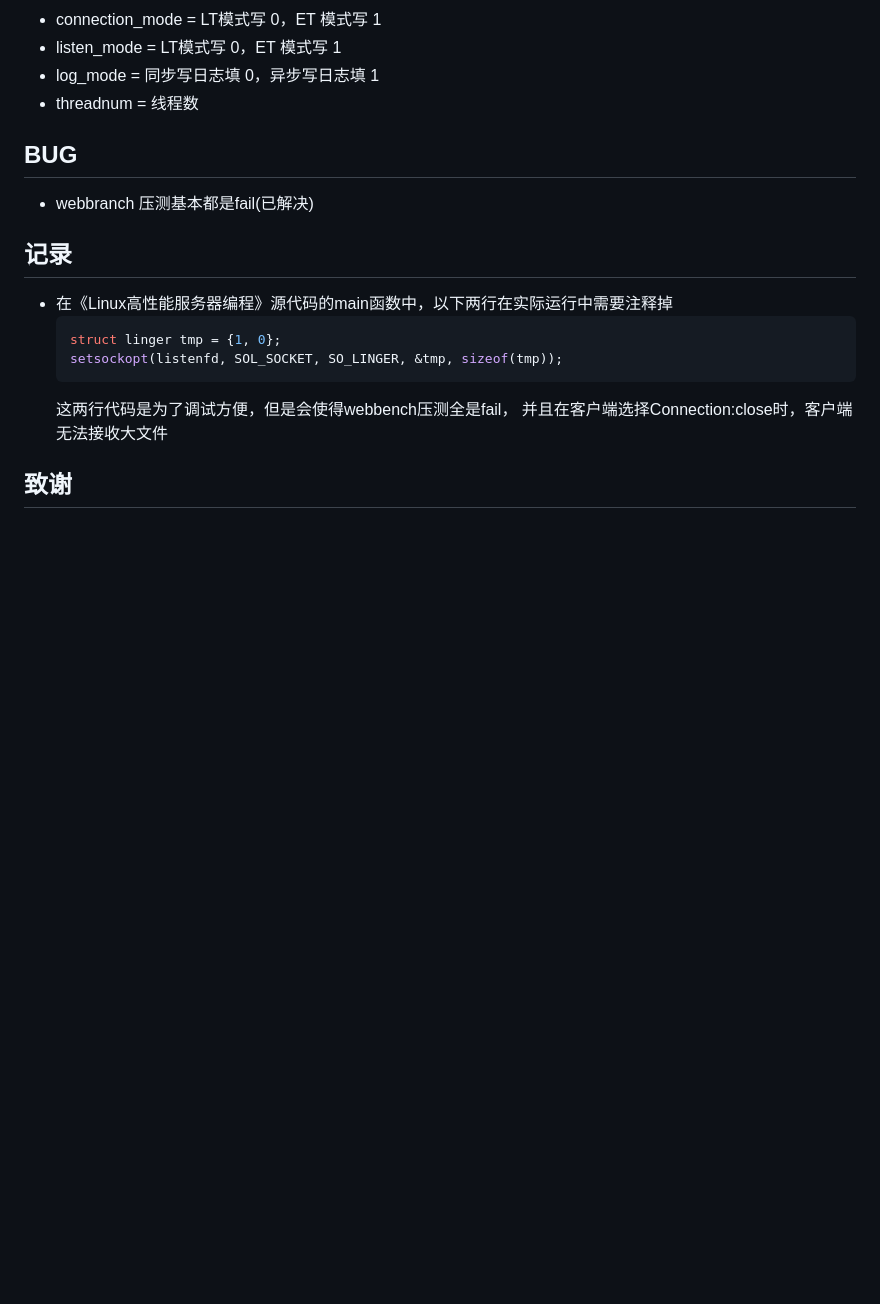
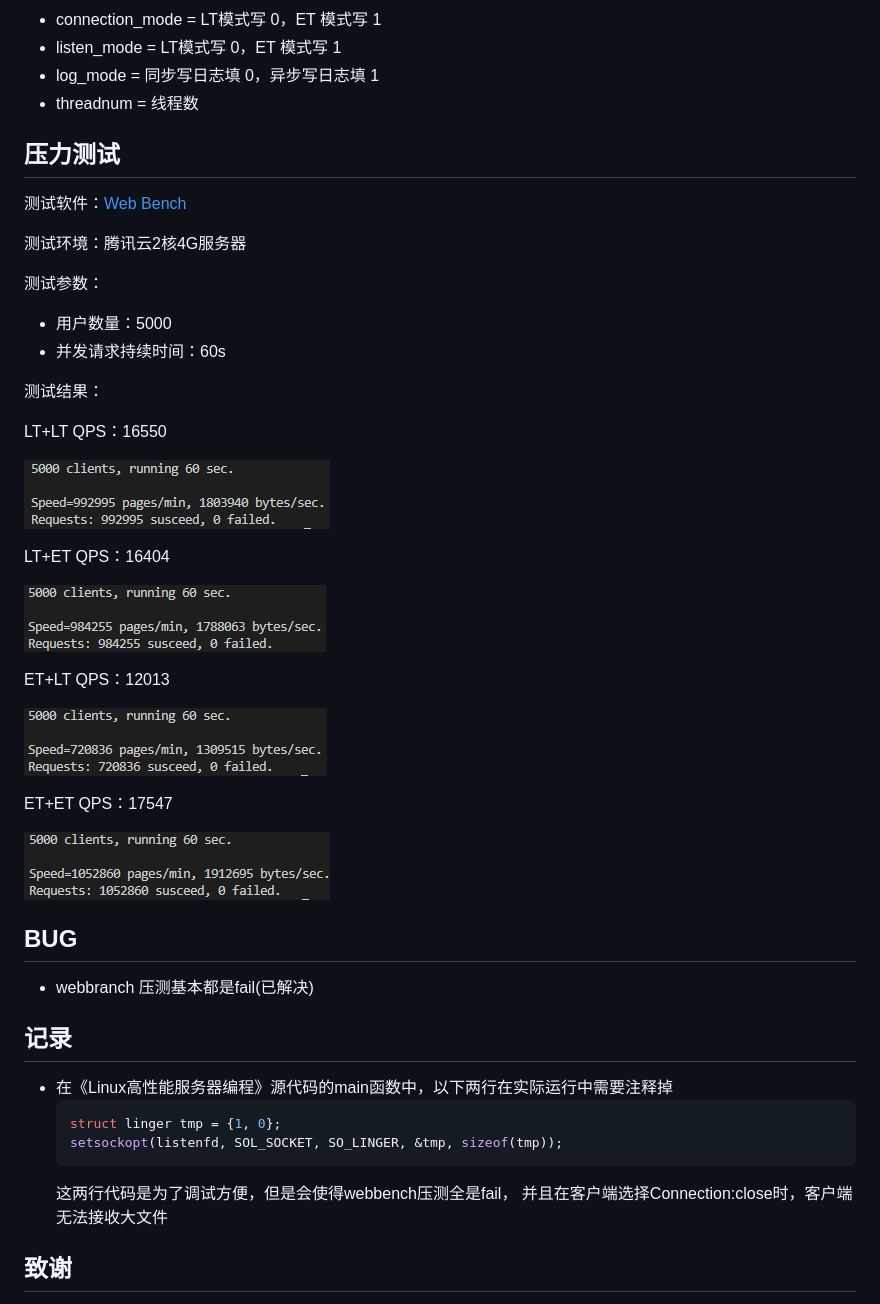
Before and after one commit to SandTripper/TinyWebServer, a Markdown page: README.md, the part around the change. GitHub-like rendering; pictures changed too: ReadmeResource/ET+ET-test.png (added), ReadmeResource/ET+LT-test.png (added), ReadmeResource/LT+ET-test.png (added); blank space fills up the shorter version.

```diff
--- a/README.md
+++ b/README.md
@@ -25,6 +25,39 @@ Linux下C++轻量级Web服务器
 * log_mode = 同步写日志填 0，异步写日志填 1
 * threadnum = 线程数
 
+压力测试
+---------------
+测试软件：[Web Bench](http://home.tiscali.cz/~cz210552/webbench.html)
+
+测试环境：腾讯云2核4G服务器
+
+测试参数：
+* 用户数量：5000
+* 并发请求持续时间：60s
+
+测试结果：
+
+LT+LT
+QPS：16550
+
+![](./ReadmeResource/LT+LT-test.png)
+
+LT+ET
+QPS：16404
+
+![](./ReadmeResource/LT+ET-test.png)
+
+ET+LT
+QPS：12013
+
+![](./ReadmeResource/ET+LT-test.png)
+
+ET+ET
+QPS：17547
+
+![](./ReadmeResource/ET+ET-test.png)
+
+
 
 BUG
 ---------------
```
Also changed, not shown: 9 other files.
